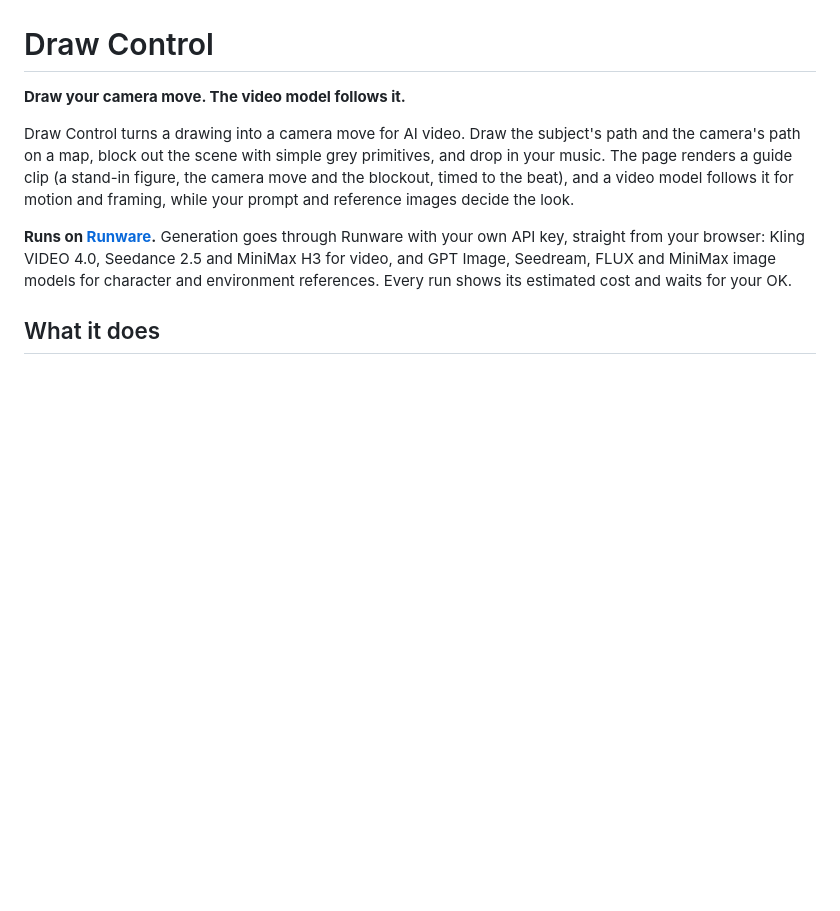
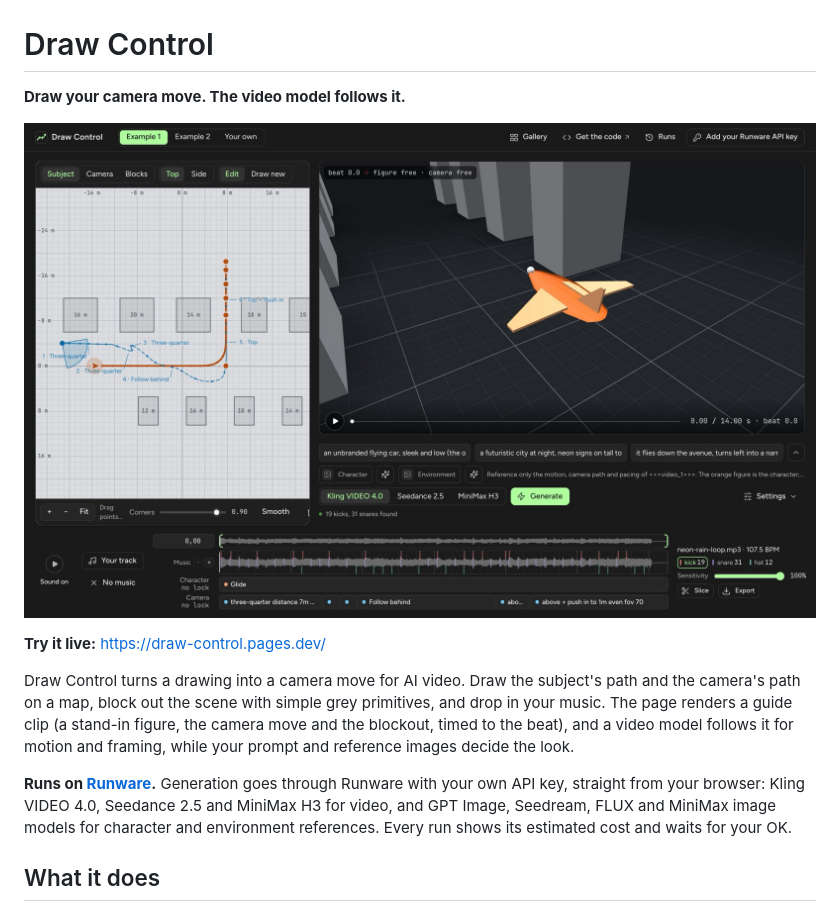
Before and after one commit to koshimazaki/draw-control, a Markdown page: README.md, the part around the change. Rendered like a GitHub page; pictures changed too: docs/img/draw-control.jpg (added); blank space fills up the shorter version.

Commit message:
docs(readme): a screenshot of the page and the live link

```diff
--- a/README.md
+++ b/README.md
@@ -1,6 +1,10 @@
 # Draw Control
 
 **Draw your camera move. The video model follows it.**
+
+[![Draw Control: the path map, the guide preview and the beat-timed lanes](docs/img/draw-control.jpg)](https://draw-control.pages.dev/)
+
+**Try it live:** https://draw-control.pages.dev/
 
 <!-- DEMO VIDEO: on github.com, edit this file and drag the screen recording onto this line; GitHub uploads it and inserts a link that plays inline. -->
 
```
